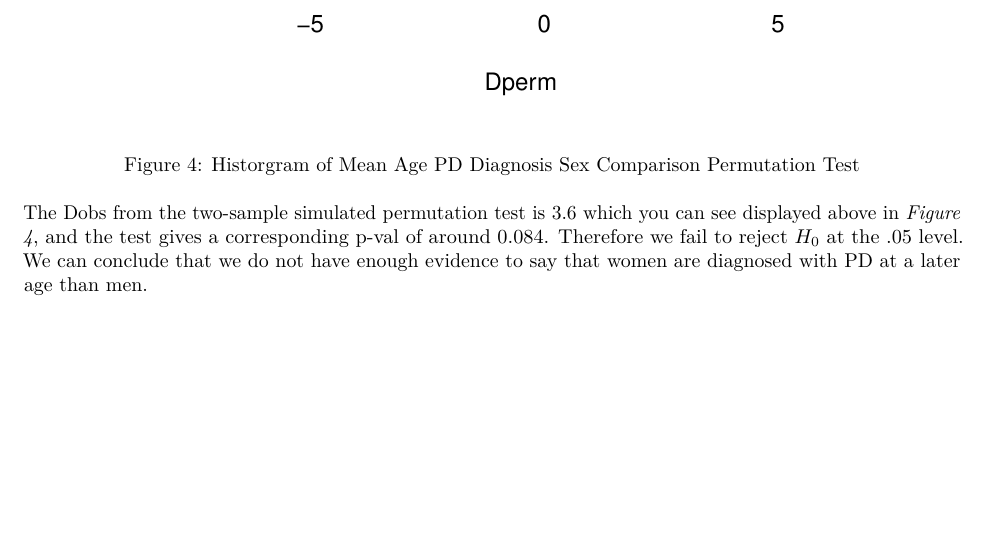
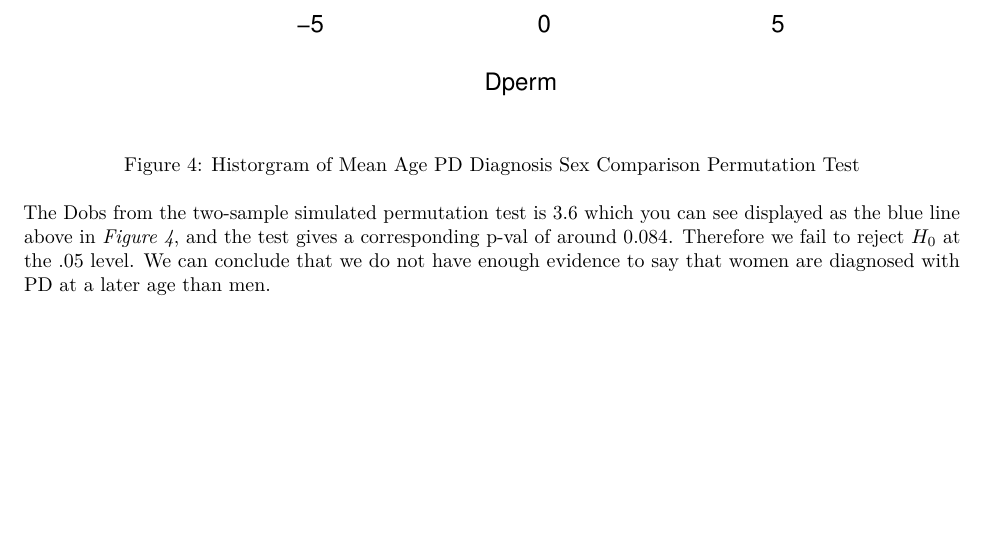
Before and after one commit to jamesspalding/STAT447_Project1, an R Markdown document (project1.Rmd): part of page 5 of 7, cut so that both start at the same text. Rendered offline with R 4.5, knitr and Pandoc, then LaTeX, with nearby package versions; some code elsewhere in the file could not run offline.

Commit message:
little comment changes

````diff
--- a/project1.Rmd
+++ b/project1.Rmd
@@ -635,7 +635,7 @@ hist(Dperm, main = "") %>%
   abline(v=Dobs, col="blue", lwd=2)
 ```
 
-The Dobs from the two-sample simulated permutation test is 3.6 which you can see displayed above in *Figure 4*, and the test gives a corresponding p-val of around 0.084. Therefore we fail to reject $H_0$ at the .05 level. We can conclude that we do not have enough evidence to say that women are diagnosed with PD at a later age than men.
+The Dobs from the two-sample simulated permutation test is 3.6 which you can see displayed as the blue line above in *Figure 4*, and the test gives a corresponding p-val of around 0.084. Therefore we fail to reject $H_0$ at the .05 level. We can conclude that we do not have enough evidence to say that women are diagnosed with PD at a later age than men.
 
 \newpage
 
````
